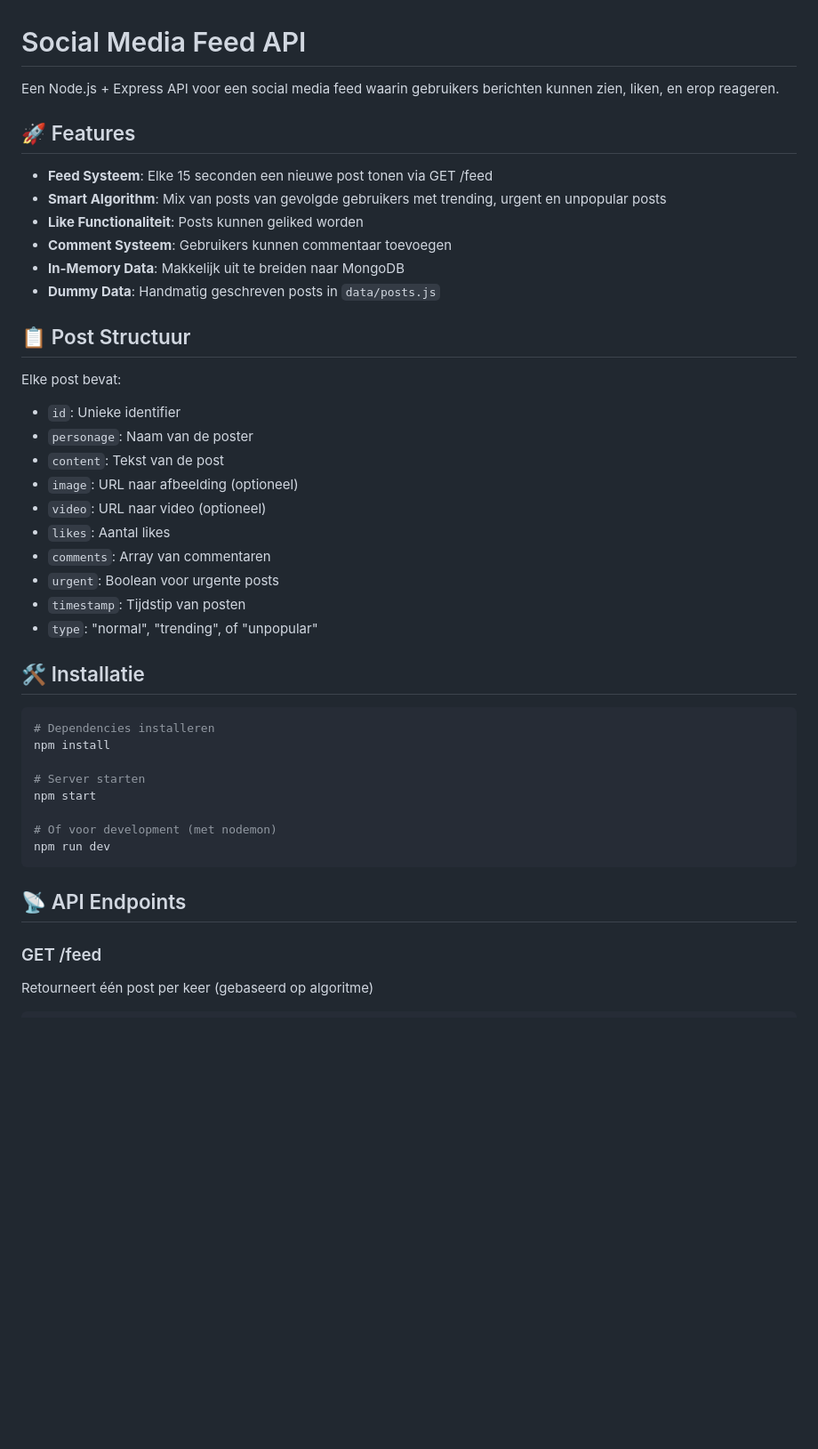
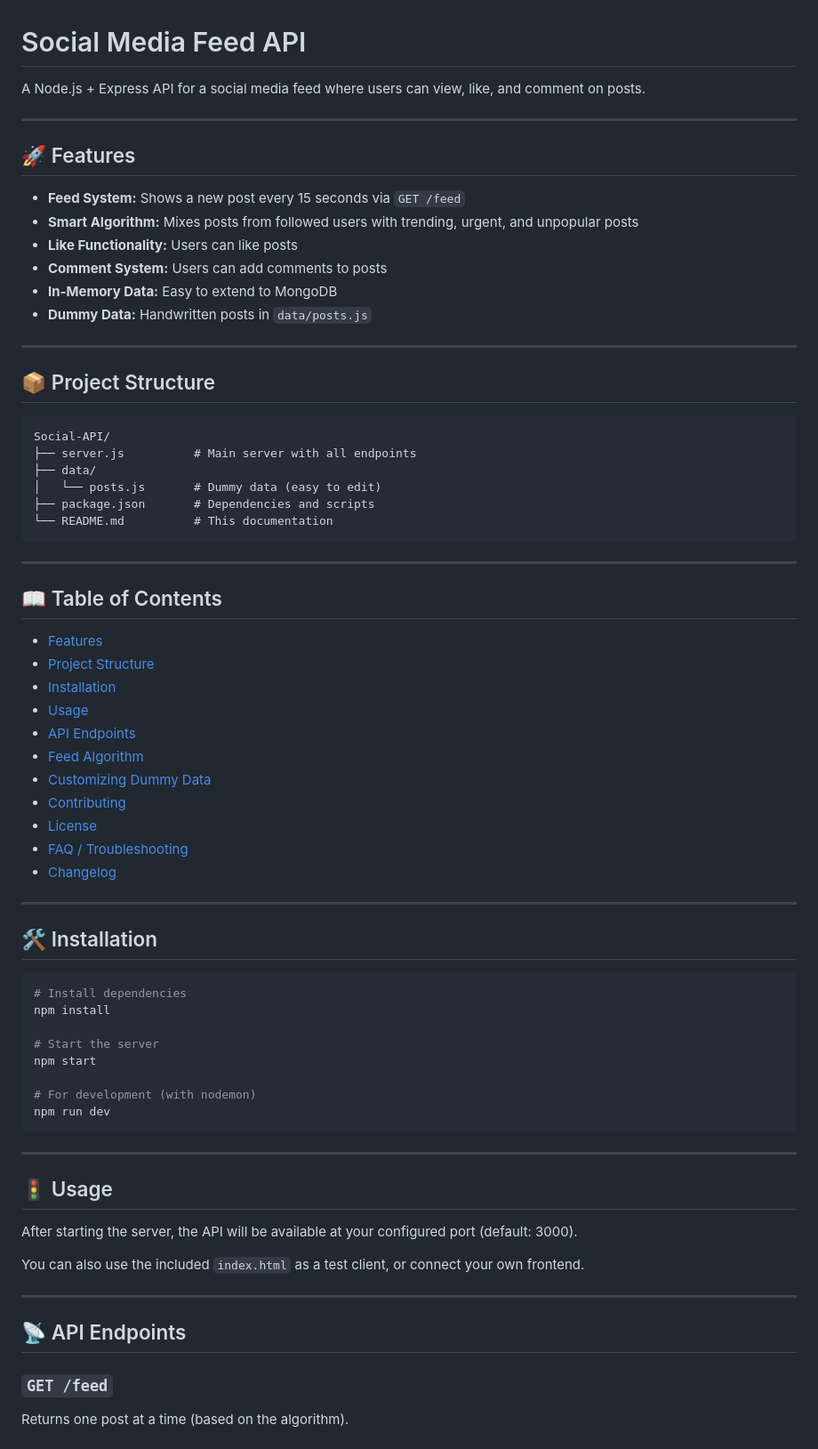
Before and after one commit to LHYEjoo/Social-API, a Markdown page: README.md, the part around one of its changes. Shown at 89% size. Drawn GitHub-style; blank space fills up the shorter version.

Commit message:
added english readme

````diff
--- a/README.md
+++ b/README.md
@@ -1,45 +1,74 @@
 # Social Media Feed API
 
-Een Node.js + Express API voor een social media feed waarin gebruikers berichten kunnen zien, liken, en erop reageren.
+A Node.js + Express API for a social media feed where users can view, like, and comment on posts.
+
+---
 
 ## 🚀 Features
 
-- **Feed Systeem**: Elke 15 seconden een nieuwe post tonen via GET /feed
-- **Smart Algorithm**: Mix van posts van gevolgde gebruikers met trending, urgent en unpopular posts
-- **Like Functionaliteit**: Posts kunnen geliked worden
-- **Comment Systeem**: Gebruikers kunnen commentaar toevoegen
-- **In-Memory Data**: Makkelijk uit te breiden naar MongoDB
-- **Dummy Data**: Handmatig geschreven posts in `data/posts.js`
+- **Feed System:** Shows a new post every 15 seconds via `GET /feed`
+- **Smart Algorithm:** Mixes posts from followed users with trending, urgent, and unpopular posts
+- **Like Functionality:** Users can like posts
+- **Comment System:** Users can add comments to posts
+- **In-Memory Data:** Easy to extend to MongoDB
+- **Dummy Data:** Handwritten posts in `data/posts.js`
 
-## 📋 Post Structuur
+---
 
-Elke post bevat:
-- `id`: Unieke identifier
-- `personage`: Naam van de poster
-- `content`: Tekst van de post
-- `image`: URL naar afbeelding (optioneel)
-- `video`: URL naar video (optioneel)
-- `likes`: Aantal likes
-- `comments`: Array van commentaren
-- `urgent`: Boolean voor urgente posts
-- `timestamp`: Tijdstip van posten
-- `type`: "normal", "trending", of "unpopular"
+## 📦 Project Structure
 
-## 🛠️ Installatie
+```
+Social-API/
+├── server.js          # Main server with all endpoints
+├── data/
+│   └── posts.js       # Dummy data (easy to edit)
+├── package.json       # Dependencies and scripts
+└── README.md          # This documentation
+```
+
+---
+
+## 📖 Table of Contents
+
+- [Features](#-features)
+- [Project Structure](#-project-structure)
+- [Installation](#-installation)
+- [Usage](#-usage)
+- [API Endpoints](#-api-endpoints)
+- [Feed Algorithm](#-feed-algorithm)
+- [Customizing Dummy Data](#-customizing-dummy-data)
+- [Contributing](#-contributing)
+- [License](#-license)
+- [FAQ / Troubleshooting](#faq--troubleshooting)
+- [Changelog](#changelog)
+
+---
+
+## 🛠️ Installation
 
 ```bash
-# Dependencies installeren
+# Install dependencies
 npm install
 
-# Server starten
+# Start the server
 npm start
 
-# Of voor development (met nodemon)
+# For development (with nodemon)
 npm run dev
 ```
 
+---
+
+## 🚦 Usage
+
+After starting the server, the API will be available at your configured port (default: 3000).
+
+You can also use the included `index.html` as a test client, or connect your own frontend.
+
+---
+
 ## 📡 API Endpoints
 
-### GET /feed
-Retourneert één post per keer (gebaseerd op algoritme)
+### `GET /feed`
+Returns one post at a time (based on the algorithm).
 
````
Also changed, not shown: other parts of README.md (+57 -122 lines).
